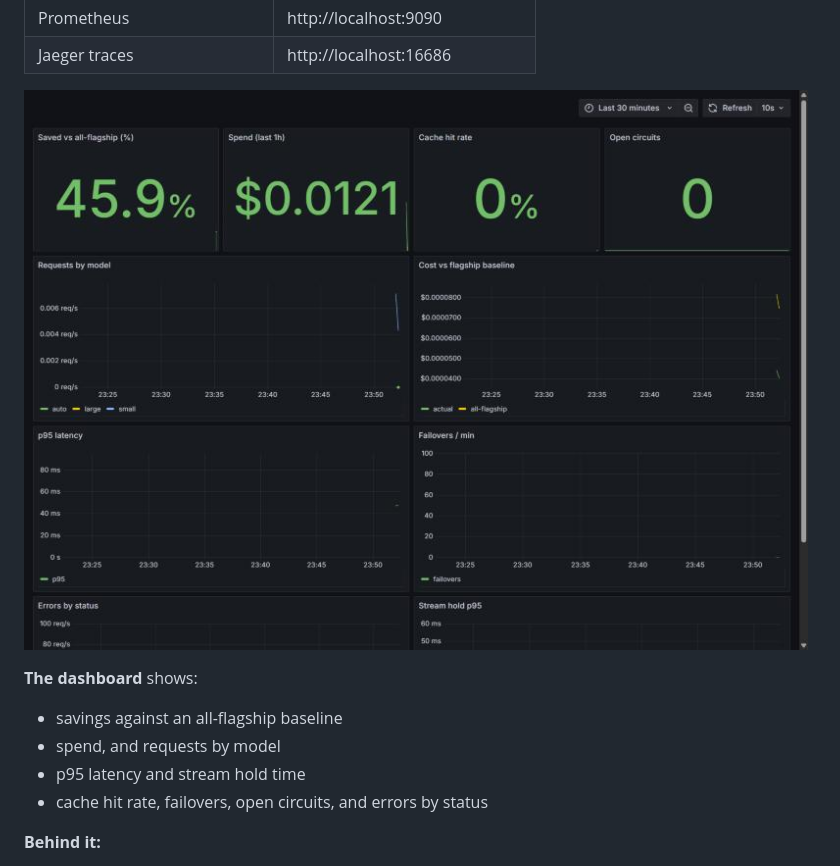
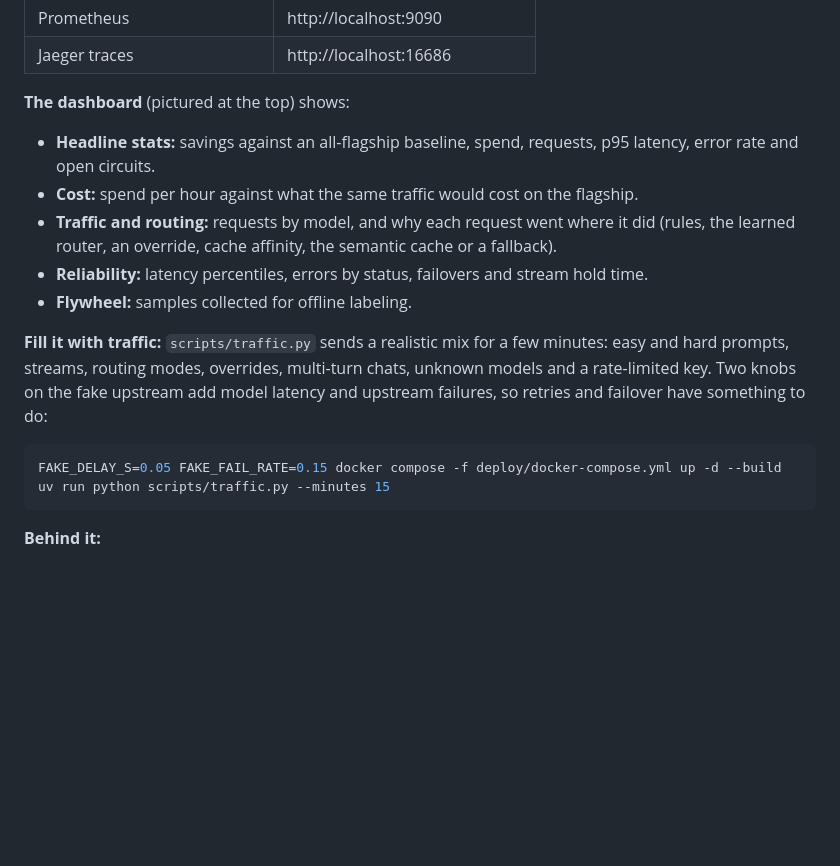
Before and after one commit to Suryanshu-77/Project-1, a Markdown page: README.md, the part around one of its changes. Drawn GitHub-style; pictures changed too: docs/benchmark/dashboard.jpg (deleted); blank space fills up the shorter version.

````diff
--- a/README.md
+++ b/README.md
@@ -356,13 +361,24 @@ docker compose -f deploy/docker-compose.yml exec gateway tierwise keys create --
 | Prometheus | http://localhost:9090 |
 | Jaeger traces | http://localhost:16686 |
 
-![tierwise Grafana dashboard after the smoke traffic](docs/benchmark/dashboard.jpg)
+**The dashboard** (pictured at the top) shows:
+- **Headline stats:** savings against an all-flagship baseline, spend, requests, p95 latency,
+  error rate and open circuits.
+- **Cost:** spend per hour against what the same traffic would cost on the flagship.
+- **Traffic and routing:** requests by model, and why each request went where it did (rules,
+  the learned router, an override, cache affinity, the semantic cache or a fallback).
+- **Reliability:** latency percentiles, errors by status, failovers and stream hold time.
+- **Flywheel:** samples collected for offline labeling.
 
-**The dashboard** shows:
-- savings against an all-flagship baseline
-- spend, and requests by model
-- p95 latency and stream hold time
-- cache hit rate, failovers, open circuits, and errors by status
+**Fill it with traffic:** `scripts/traffic.py` sends a realistic mix for a few minutes: easy
+and hard prompts, streams, routing modes, overrides, multi-turn chats, unknown models and a
+rate-limited key. Two knobs on the fake upstream add model latency and upstream failures, so
+retries and failover have something to do:
+
+```bash
+FAKE_DELAY_S=0.05 FAKE_FAIL_RATE=0.15 docker compose -f deploy/docker-compose.yml up -d --build
+uv run python scripts/traffic.py --minutes 15
+```
 
 **Behind it:**
 - **Prometheus** scrapes the gateway's `/metrics` endpoint. `/metrics` has no auth, by
````
Also changed, not shown: other parts of README.md (+8 -3 lines), CHANGELOG.md (+8 -0 lines), docs/benchmark/dashboard.png (added), docs/benchmark/heldout_pareto.png, docs/benchmark/sprout_pareto.png, 1 other file.
